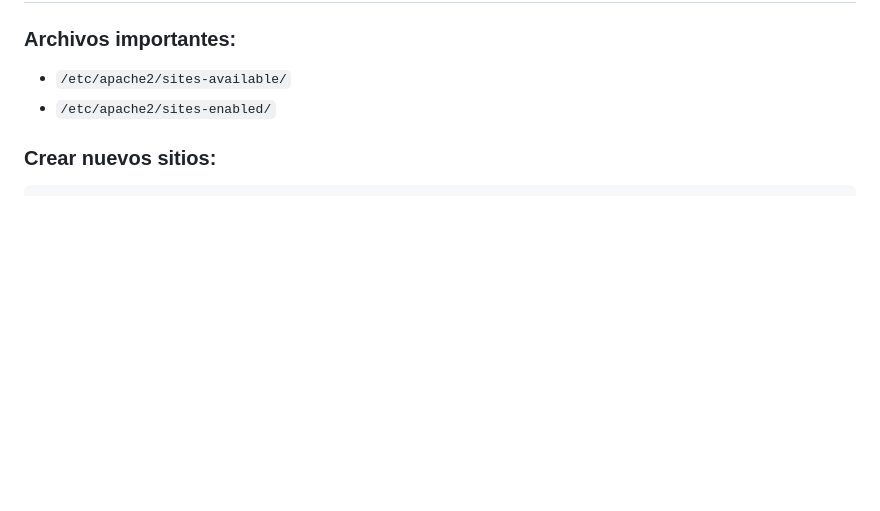
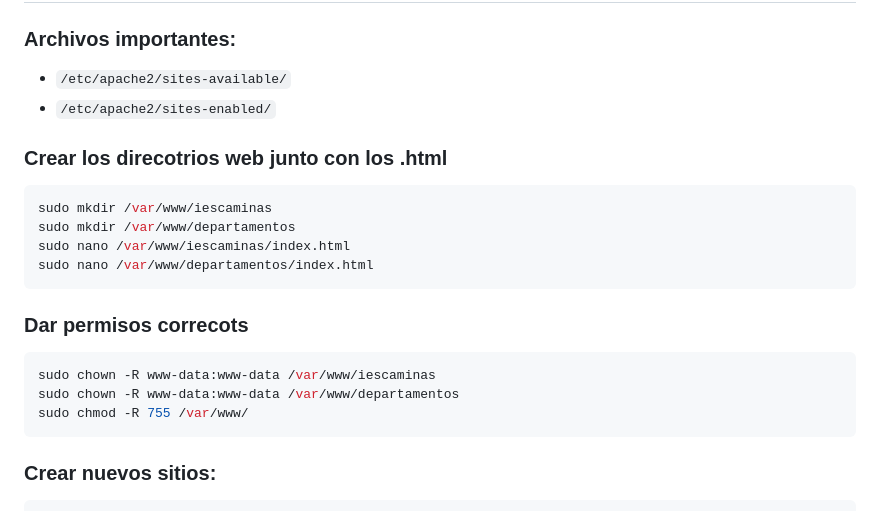
Before and after one commit to damcorbor/IAW, a Markdown page: UT3/CHEATSHEET.md, the part around the change. GitHub-like rendering; blank space fills up the shorter version.

````diff
--- a/UT3/CHEATSHEET.md
+++ b/UT3/CHEATSHEET.md
@@ -93,6 +93,20 @@ Acceso: `http://IP/report.html`
 ### Archivos importantes:
 - `/etc/apache2/sites-available/`
 - `/etc/apache2/sites-enabled/`
+
+### Crear los  direcotrios web junto con los .html
+```bash
+sudo mkdir /var/www/iescaminas
+sudo mkdir /var/www/departamentos
+sudo nano /var/www/iescaminas/index.html
+sudo nano /var/www/departamentos/index.html
+```
+### Dar permisos correcots
+```bash
+sudo chown -R www-data:www-data /var/www/iescaminas
+sudo chown -R www-data:www-data /var/www/departamentos
+sudo chmod -R 755 /var/www/
+```
 
 
 ### Crear nuevos sitios:
````
